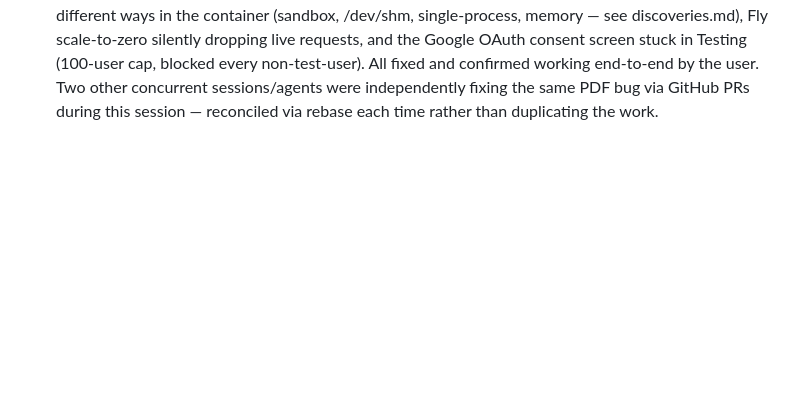
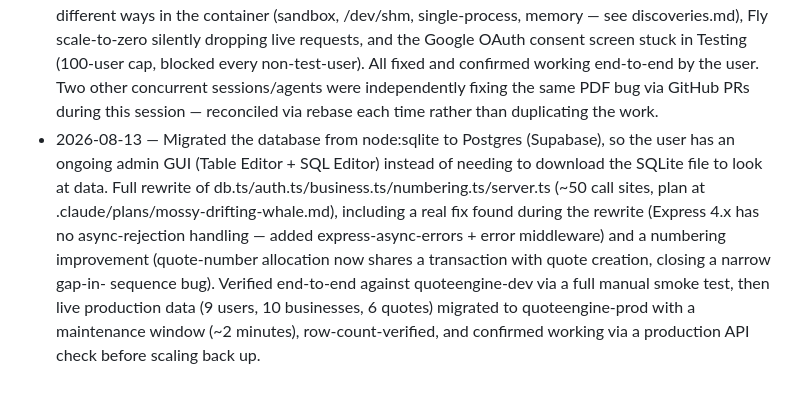
Before and after one commit to YukeshDhakal/Quote-Generator-Test-Model-for-Aus-and-Nep-Market-, a Markdown page: .claude/logs/development-log.md, the part around the change. GitHub-like rendering; blank space fills up the shorter version.

```diff
--- a/.claude/logs/development-log.md
+++ b/.claude/logs/development-log.md
@@ -60,3 +60,17 @@ unless you need history.
   user. Two other concurrent sessions/agents were independently fixing
   the same PDF bug via GitHub PRs during this session — reconciled via
   rebase each time rather than duplicating the work.
+- 2026-08-13 — Migrated the database from node:sqlite to Postgres
+  (Supabase), so the user has an ongoing admin GUI (Table Editor + SQL
+  Editor) instead of needing to download the SQLite file to look at
+  data. Full rewrite of db.ts/auth.ts/business.ts/numbering.ts/server.ts
+  (~50 call sites, plan at .claude/plans/mossy-drifting-whale.md),
+  including a real fix found during the rewrite (Express 4.x has no
+  async-rejection handling — added express-async-errors + error
+  middleware) and a numbering improvement (quote-number allocation now
+  shares a transaction with quote creation, closing a narrow gap-in-
+  sequence bug). Verified end-to-end against quoteengine-dev via a full
+  manual smoke test, then live production data (9 users, 10 businesses,
+  6 quotes) migrated to quoteengine-prod with a maintenance window
+  (~2 minutes), row-count-verified, and confirmed working via a
+  production API check before scaling back up.
```
Also changed, not shown: .claude/state/discoveries.md (+29 -0 lines), .claude/state/project-state.md (+21 -1 lines).
